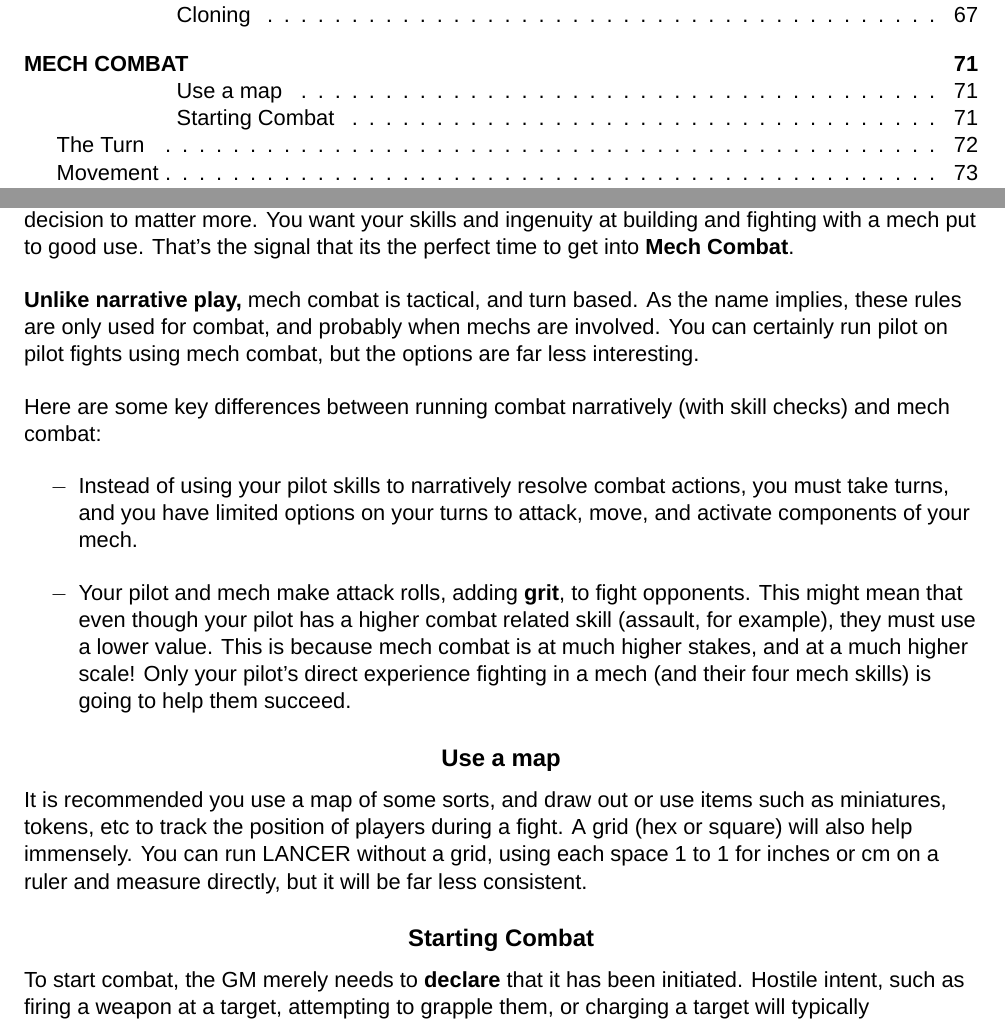
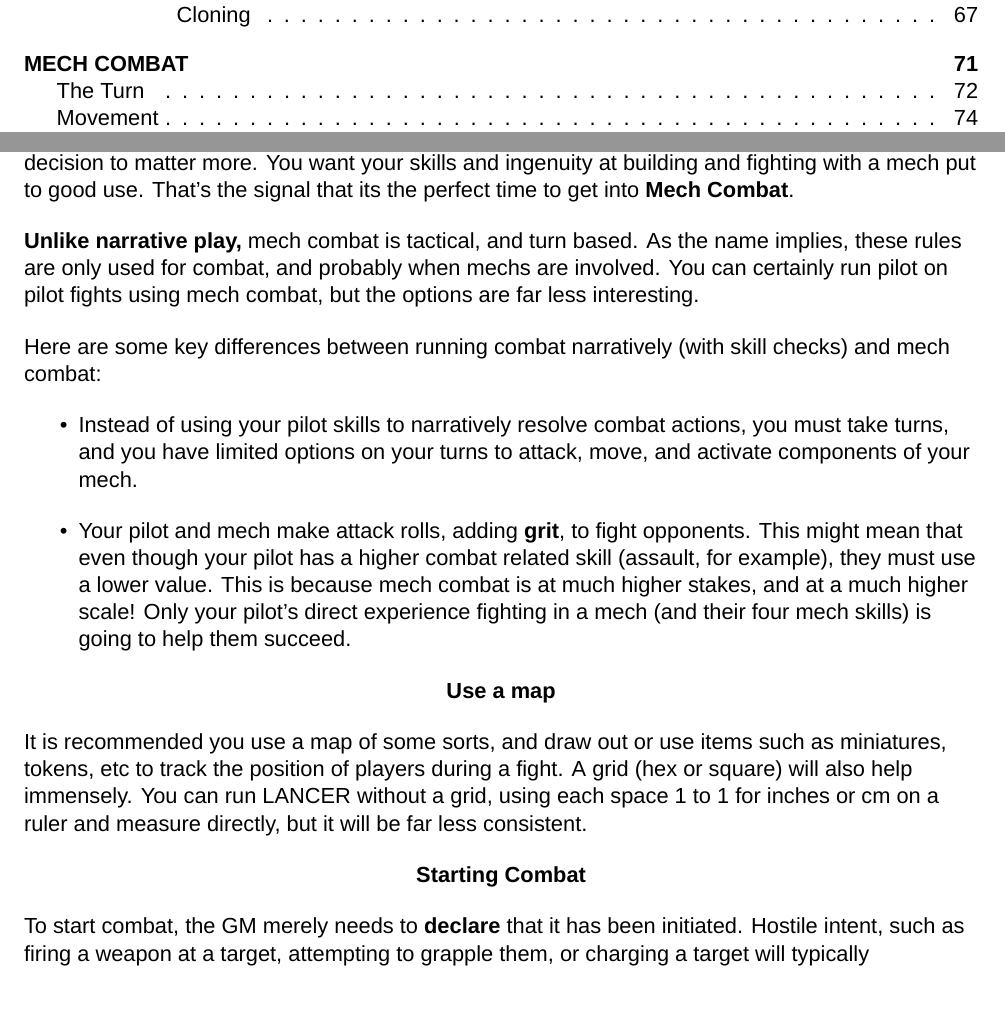
Before and after one commit to AshleyMoni/Lancer-Community-Edition, a LaTeX thesis (LANCER 1.8 - Community Edition.tex, which reads source/mechCombat.tex): two parts of pages 5 and 71 of 400, joined at a grey line, cut so that both start at the same text. Compiled offline with XeLaTeX; a missing font is replaced by an installed copy or a similar font.

Commit message:
base page #2

```diff
--- a/source/mechCombat.tex
+++ b/source/mechCombat.tex
@@ -6,17 +6,20 @@
 \textbf{Unlike narrative play,} mech combat is tactical, and turn based. As the name implies, these rules are only used for combat, and probably when mechs are involved. You can certainly run pilot on pilot fights using mech combat, but the options are far less interesting.
 
 Here are some key differences between running combat narratively (with skill checks) and mech combat:
-\renewcommand{\labelitemi}{\(-\)}
 \begin{itemize}
     \item Instead of using your pilot skills to narratively resolve combat actions, you must take turns, and you have limited options on your turns to attack, move, and activate components of your mech.
     \item Your pilot and mech make attack rolls, adding \textbf{grit}, to fight opponents. This might mean that even though your pilot has a higher combat related skill (assault, for example), they must use a lower value. This is because mech combat is at much higher stakes, and at a much higher scale! Only your pilot’s direct experience fighting in a mech (and their four mech skills) is going to help them succeed.
 \end{itemize}
 
-\subsubsection{Use a map}
+\begin{center}
+\textbf{Use a map}
+\end{center}
 
 It is recommended you use a map of some sorts, and draw out or use items such as miniatures, tokens, etc to track the position of players during a fight. A grid (hex or square) will also help immensely. You can run LANCER without a grid, using each space 1 to 1 for inches or cm on a ruler and measure directly, but it will be far less consistent.
 
-\subsubsection{Starting Combat}
+\begin{center}
+    \textbf{Starting Combat}
+\end{center}
 
 To start combat, the GM merely needs to \textbf{declare} that it has been initiated. Hostile intent, such as firing a weapon at a target, attempting to grapple them, or charging a target will typically automatically initiate combat. Establish where the various NPCs and players are when combat starts before you start rolling or picking turn order, it will help visualize things better.
 
```
Also changed, not shown: source/mechCombat.tex (2 more changed lines).
